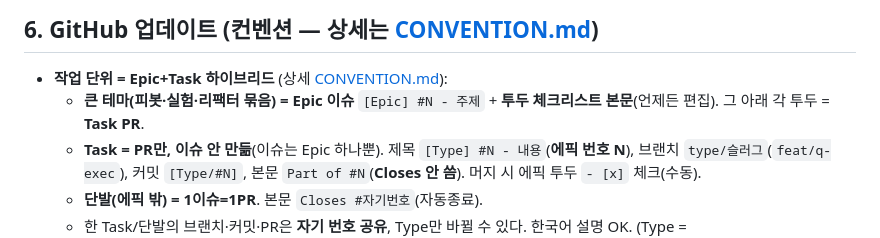
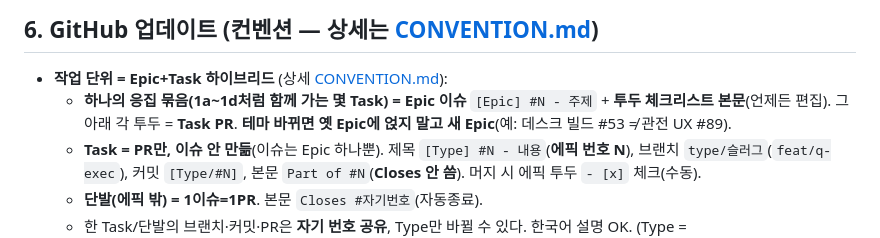
Before and after one commit to 0921sean/InvestChatBots, a Markdown page: CLAUDE.md, the part around the change. GitHub-like rendering.

```diff
--- a/CLAUDE.md
+++ b/CLAUDE.md
@@ -129,7 +129,7 @@ ICB가 결국 내 계좌를 굴려 경제적 자유로. 그 험난한 여정 자
 ## 6. GitHub 업데이트 (컨벤션 — 상세는 [CONVENTION.md](CONVENTION.md))
 
 - **작업 단위 = Epic+Task 하이브리드** (상세 [CONVENTION.md](CONVENTION.md)):
-  - **큰 테마(피봇·실험·리팩터 묶음) = Epic 이슈** `[Epic] #N - 주제` + **투두 체크리스트 본문**(언제든 편집). 그 아래 각 투두 = **Task PR**.
+  - **하나의 응집 묶음(1a~1d처럼 함께 가는 몇 Task) = Epic 이슈** `[Epic] #N - 주제` + **투두 체크리스트 본문**(언제든 편집). 그 아래 각 투두 = **Task PR**. **테마 바뀌면 옛 Epic에 얹지 말고 새 Epic**(예: 데스크 빌드 #53 ≠ 관전 UX #89).
   - **Task = PR만, 이슈 안 만듦**(이슈는 Epic 하나뿐). 제목 `[Type] #N - 내용`(**에픽 번호 N**), 브랜치 `type/슬러그`(`feat/q-exec`), 커밋 `[Type/#N]`, 본문 `Part of #N`(**Closes 안 씀**). 머지 시 에픽 투두 `- [x]` 체크(수동).
   - **단발(에픽 밖) = 1이슈=1PR**. 본문 `Closes #자기번호`(자동종료).
   - 한 Task/단발의 브랜치·커밋·PR은 **자기 번호 공유**, Type만 바뀔 수 있다. 한국어 설명 OK. (Type = Epic/Feat/Fix/Hotfix/Refactor/Design/Setting/Docs/Test/Chore)
```
Also changed, not shown: CONVENTION.md (+2 -1 lines).
